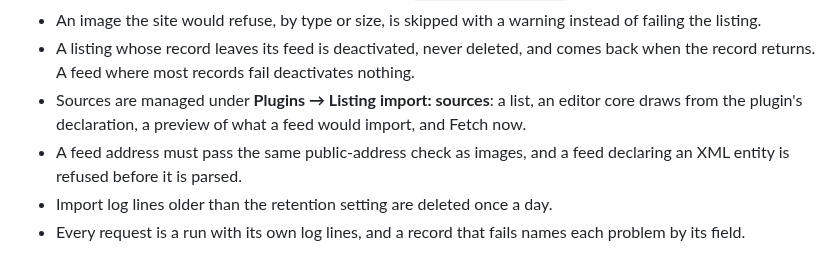
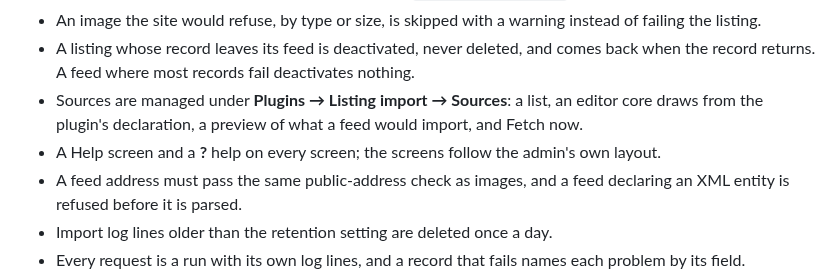
Before and after one commit to mindstellar/shopclass-plugin-listing-import, a Markdown page: CHANGELOG.md, the part around one of its changes. GitHub-like rendering.

```diff
--- a/CHANGELOG.md
+++ b/CHANGELOG.md
@@ -21,7 +21,8 @@
 - A JSON feed may wrap its list in an object, such as `{"products": [...]}`.
 - An image the site would refuse, by type or size, is skipped with a warning instead of failing the listing.
 - A listing whose record leaves its feed is deactivated, never deleted, and comes back when the record returns. A feed where most records fail deactivates nothing.
-- Sources are managed under **Plugins → Listing import: sources**: a list, an editor core draws from the plugin's declaration, a preview of what a feed would import, and Fetch now.
+- Sources are managed under **Plugins → Listing import → Sources**: a list, an editor core draws from the plugin's declaration, a preview of what a feed would import, and Fetch now.
+- A Help screen and a **?** help on every screen; the screens follow the admin's own layout.
 - A feed address must pass the same public-address check as images, and a feed declaring an XML entity is refused before it is parsed.
 - Import log lines older than the retention setting are deleted once a day.
 - Every request is a run with its own log lines, and a record that fails names each problem by its field.
```
Also changed, not shown: other parts of CHANGELOG.md (+1 -1 lines), README.md (+4 -4 lines), assets/screenshot-1.png, assets/screenshot-2.png, assets/screenshot-3.png, assets/screenshot-4.png, assets/screenshot-5.png (added), 1 other file.
